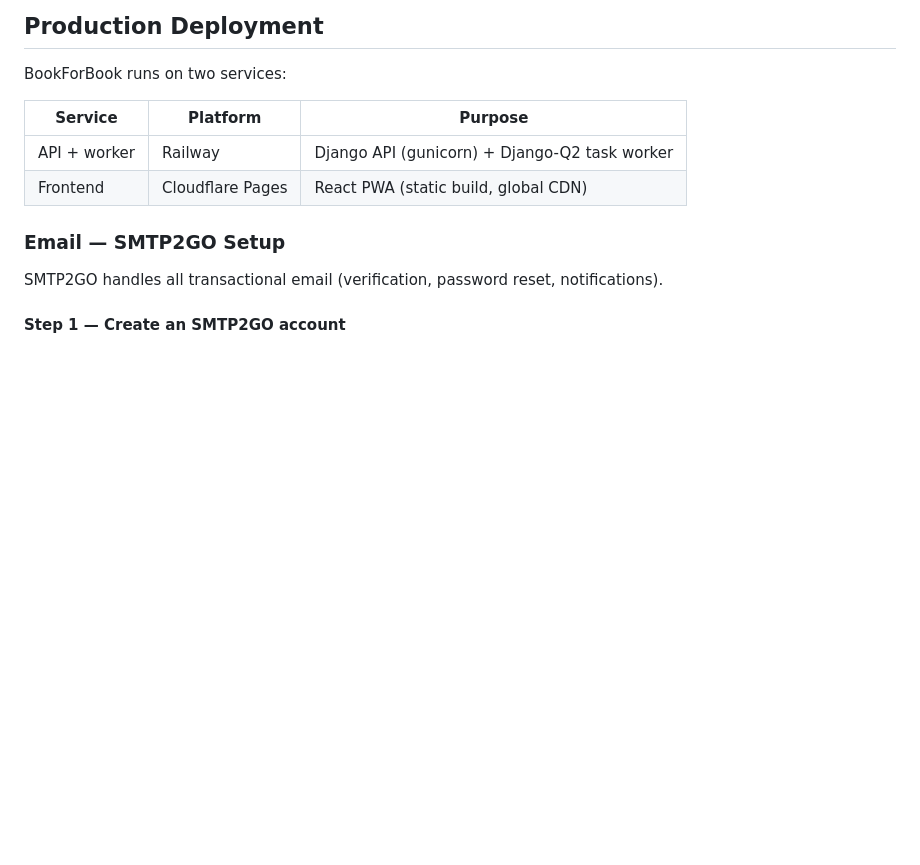
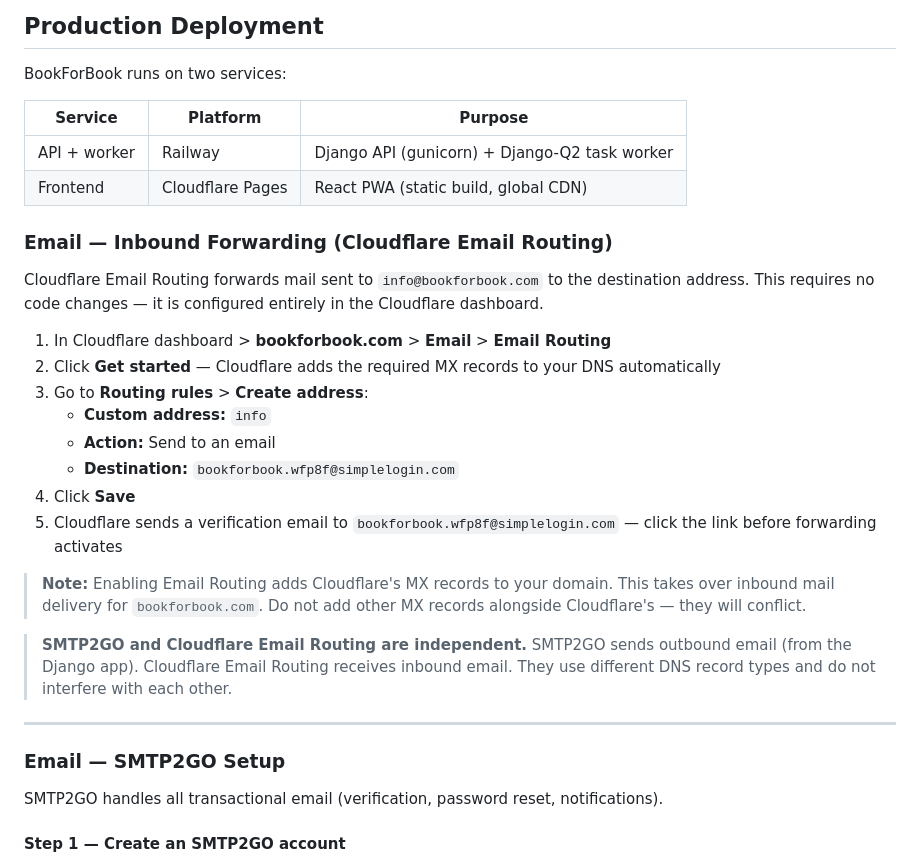
Before and after one commit to drbartucz/bookforbook, a Markdown page: SETUP.md, the part around the change. Drawn GitHub-style; blank space fills up the shorter version.

Commit message:
Add Cloudflare Email Routing setup for info@bookforbook.com
Documents inbound email forwarding from info@bookforbook.com to
bookforbook.wfp8f@simplelogin.com via Cloudflare Email Routing,
including note that it coexists with SMTP2GO outbound sending.

https://claude.ai/code/session_01CecHX3TzUvaUkPZfLNKTfq

```diff
--- a/SETUP.md
+++ b/SETUP.md
@@ -102,6 +102,25 @@ BookForBook runs on two services:
 |---------|----------|---------|
 | API + worker | Railway | Django API (gunicorn) + Django-Q2 task worker |
 | Frontend | Cloudflare Pages | React PWA (static build, global CDN) |
+
+### Email — Inbound Forwarding (Cloudflare Email Routing)
+
+Cloudflare Email Routing forwards mail sent to `info@bookforbook.com` to the destination address. This requires no code changes — it is configured entirely in the Cloudflare dashboard.
+
+1. In Cloudflare dashboard > **bookforbook.com** > **Email** > **Email Routing**
+2. Click **Get started** — Cloudflare adds the required MX records to your DNS automatically
+3. Go to **Routing rules** > **Create address**:
+   - **Custom address:** `info`
+   - **Action:** Send to an email
+   - **Destination:** `bookforbook.wfp8f@simplelogin.com`
+4. Click **Save**
+5. Cloudflare sends a verification email to `bookforbook.wfp8f@simplelogin.com` — click the link before forwarding activates
+
+> **Note:** Enabling Email Routing adds Cloudflare's MX records to your domain. This takes over inbound mail delivery for `bookforbook.com`. Do not add other MX records alongside Cloudflare's — they will conflict.
+
+> **SMTP2GO and Cloudflare Email Routing are independent.** SMTP2GO sends outbound email (from the Django app). Cloudflare Email Routing receives inbound email. They use different DNS record types and do not interfere with each other.
+
+---
 
 ### Email — SMTP2GO Setup
 
```
